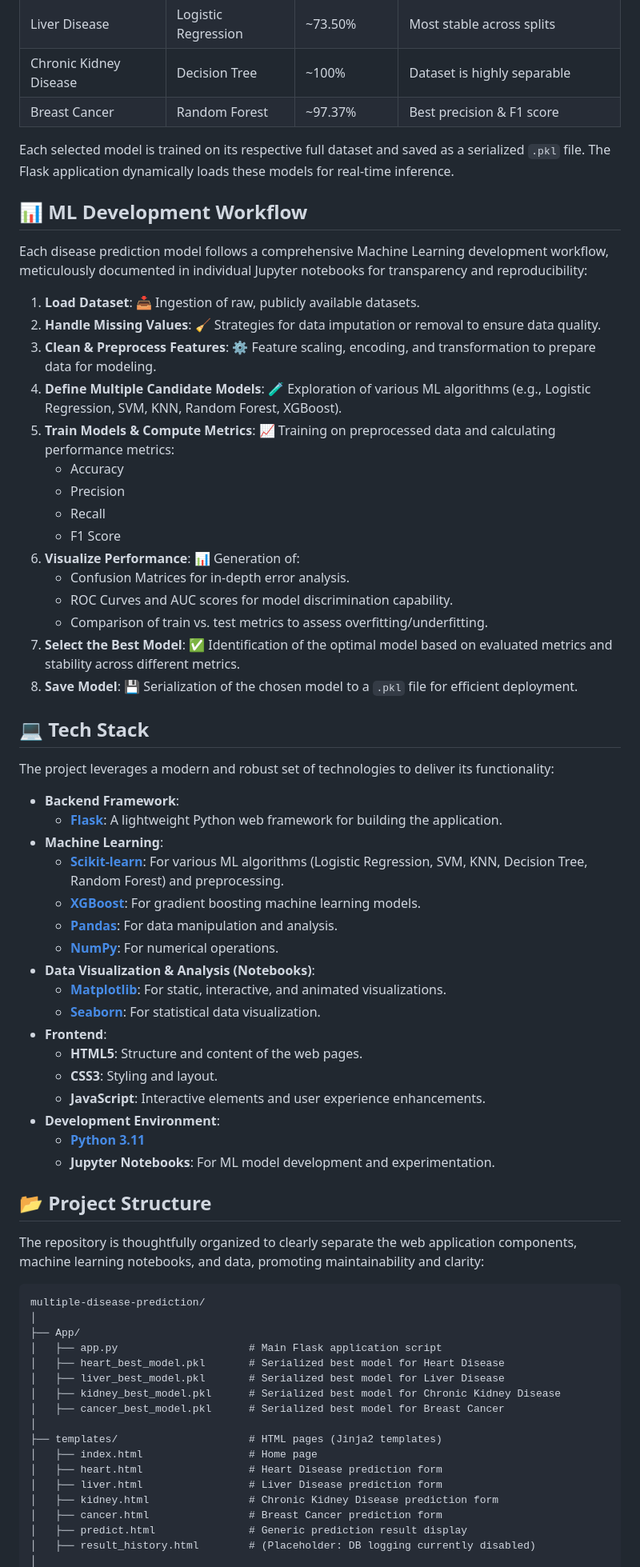
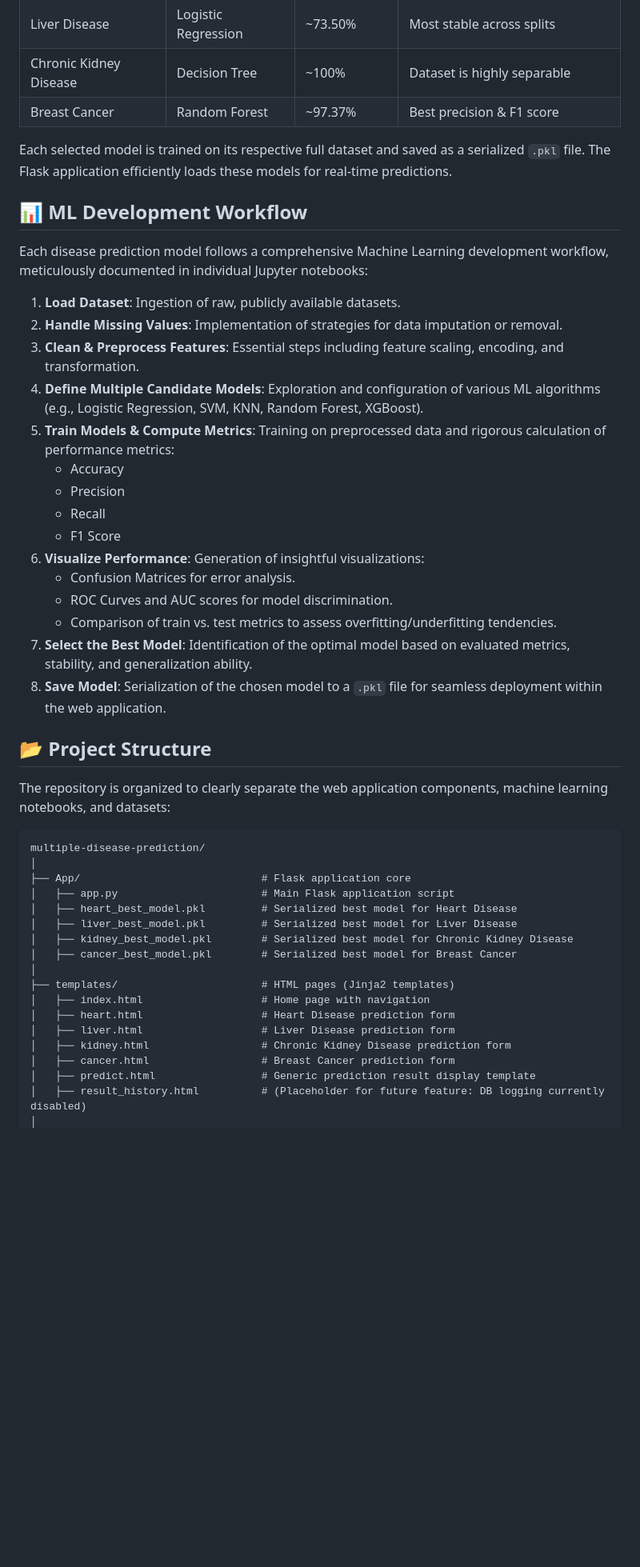
Before and after one commit to shahid-iqbal-er/multiple-disease-prediction, a Markdown page: README.md, the part around the change printed below. Shown: that part at 80% size. GitHub-like rendering; blank space fills up the shorter version.

````diff
--- a/README.md
+++ b/README.md
@@ -79,70 +77,48 @@ The project currently supports predictions for the following diseases, utilizing
 | Chronic Kidney Disease  | Decision Tree       | ~100%         | Dataset is highly separable            |
 | Breast Cancer           | Random Forest       | ~97.37%       | Best precision & F1 score              |
 
-Each selected model is trained on its respective full dataset and saved as a serialized `.pkl` file. The Flask application dynamically loads these models for real-time inference.
+Each selected model is trained on its respective full dataset and saved as a serialized `.pkl` file. The Flask application efficiently loads these models for real-time predictions.
 
 ## 📊 ML Development Workflow
 
-Each disease prediction model follows a comprehensive Machine Learning development workflow, meticulously documented in individual Jupyter notebooks for transparency and reproducibility:
+Each disease prediction model follows a comprehensive Machine Learning development workflow, meticulously documented in individual Jupyter notebooks:
 
-1.  **Load Dataset**: 📥 Ingestion of raw, publicly available datasets.
-2.  **Handle Missing Values**: 🧹 Strategies for data imputation or removal to ensure data quality.
-3.  **Clean & Preprocess Features**: ⚙️ Feature scaling, encoding, and transformation to prepare data for modeling.
-4.  **Define Multiple Candidate Models**: 🧪 Exploration of various ML algorithms (e.g., Logistic Regression, SVM, KNN, Random Forest, XGBoost).
-5.  **Train Models & Compute Metrics**: 📈 Training on preprocessed data and calculating performance metrics:
+1.  **Load Dataset**: Ingestion of raw, publicly available datasets.
+2.  **Handle Missing Values**: Implementation of strategies for data imputation or removal.
+3.  **Clean & Preprocess Features**: Essential steps including feature scaling, encoding, and transformation.
+4.  **Define Multiple Candidate Models**: Exploration and configuration of various ML algorithms (e.g., Logistic Regression, SVM, KNN, Random Forest, XGBoost).
+5.  **Train Models & Compute Metrics**: Training on preprocessed data and rigorous calculation of performance metrics:
     *   Accuracy
     *   Precision
     *   Recall
     *   F1 Score
-6.  **Visualize Performance**: 📊 Generation of:
-    *   Confusion Matrices for in-depth error analysis.
-    *   ROC Curves and AUC scores for model discrimination capability.
-    *   Comparison of train vs. test metrics to assess overfitting/underfitting.
-7.  **Select the Best Model**: ✅ Identification of the optimal model based on evaluated metrics and stability across different metrics.
-8.  **Save Model**: 💾 Serialization of the chosen model to a `.pkl` file for efficient deployment.
-
-## 💻 Tech Stack
-
-The project leverages a modern and robust set of technologies to deliver its functionality:
-
-*   **Backend Framework**:
-    *   [**Flask**](https://flask.palletsprojects.com/): A lightweight Python web framework for building the application.
-*   **Machine Learning**:
-    *   [**Scikit-learn**](https://scikit-learn.org/): For various ML algorithms (Logistic Regression, SVM, KNN, Decision Tree, Random Forest) and preprocessing.
-    *   [**XGBoost**](https://xgboost.readthedocs.io/): For gradient boosting machine learning models.
-    *   [**Pandas**](https://pandas.pydata.org/): For data manipulation and analysis.
-    *   [**NumPy**](https://numpy.org/): For numerical operations.
-*   **Data Visualization & Analysis (Notebooks)**:
-    *   [**Matplotlib**](https://matplotlib.org/): For static, interactive, and animated visualizations.
-    *   [**Seaborn**](https://seaborn.pydata.org/): For statistical data visualization.
-*   **Frontend**:
-    *   **HTML5**: Structure and content of the web pages.
-    *   **CSS3**: Styling and layout.
-    *   **JavaScript**: Interactive elements and user experience enhancements.
-*   **Development Environment**:
-    *   [**Python 3.11**](https://www.python.org/downloads/release/python-3110/)
-    *   **Jupyter Notebooks**: For ML model development and experimentation.
+6.  **Visualize Performance**: Generation of insightful visualizations:
+    *   Confusion Matrices for error analysis.
+    *   ROC Curves and AUC scores for model discrimination.
+    *   Comparison of train vs. test metrics to assess overfitting/underfitting tendencies.
+7.  **Select the Best Model**: Identification of the optimal model based on evaluated metrics, stability, and generalization ability.
+8.  **Save Model**: Serialization of the chosen model to a `.pkl` file for seamless deployment within the web application.
 
 ## 📂 Project Structure
 
-The repository is thoughtfully organized to clearly separate the web application components, machine learning notebooks, and data, promoting maintainability and clarity:
+The repository is organized to clearly separate the web application components, machine learning notebooks, and datasets:
 
 ```text
 multiple-disease-prediction/
 │
-├── App/
-│   ├── app.py                     # Main Flask application script
-│   ├── heart_best_model.pkl       # Serialized best model for Heart Disease
-│   ├── liver_best_model.pkl       # Serialized best model for Liver Disease
-│   ├── kidney_best_model.pkl      # Serialized best model for Chronic Kidney Disease
-│   ├── cancer_best_model.pkl      # Serialized best model for Breast Cancer
+├── App/                             # Flask application core
+│   ├── app.py                       # Main Flask application script
+│   ├── heart_best_model.pkl         # Serialized best model for Heart Disease
+│   ├── liver_best_model.pkl         # Serialized best model for Liver Disease
+│   ├── kidney_best_model.pkl        # Serialized best model for Chronic Kidney Disease
+│   ├── cancer_best_model.pkl        # Serialized best model for Breast Cancer
 │
-├── templates/                     # HTML pages (Jinja2 templates)
-│   ├── index.html                 # Home page
-│   ├── heart.html                 # Heart Disease prediction form
-│   ├── liver.html                 # Liver Disease prediction form
-│   ├── kidney.html                # Chronic Kidney Disease prediction form
-│   ├── cancer.html                # Breast Cancer prediction form
-│   ├── predict.html               # Generic prediction result display
-│   ├── result_history.html        # (Placeholder: DB logging currently disabled)
+├── templates/                       # HTML pages (Jinja2 templates)
+│   ├── index.html                   # Home page with navigation
+│   ├── heart.html                   # Heart Disease prediction form
+│   ├── liver.html                   # Liver Disease prediction form
+│   ├── kidney.html                  # Chronic Kidney Disease prediction form
+│   ├── cancer.html                  # Breast Cancer prediction form
+│   ├── predict.html                 # Generic prediction result display template
+│   ├── result_history.html          # (Placeholder for future feature: DB logging currently disabled)
 │
````
Also changed, not shown: other parts of README.md (+105 -75 lines).
